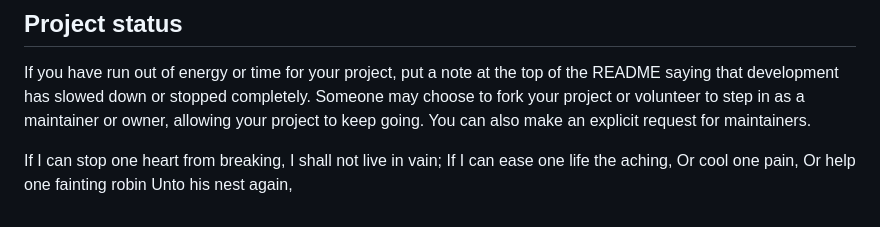
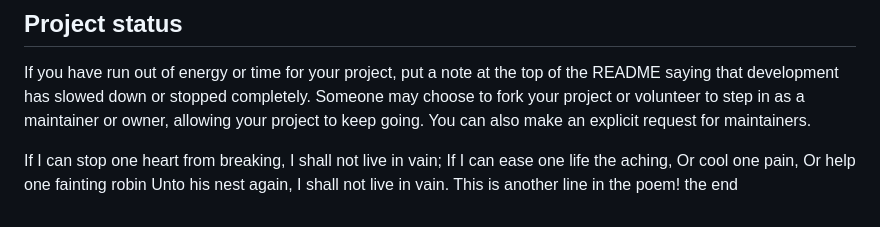
Before and after one commit to MichaelLuo123/Study-group-finder, a Markdown page: README.md, the part around the change. Drawn GitHub-style.

Commit message:
Fixed merge issue, maybe

```diff
--- a/README.md
+++ b/README.md
@@ -92,9 +92,11 @@ For open source projects, say how it is licensed.
 ## Project status
 If you have run out of energy or time for your project, put a note at the top of the README saying that development has slowed down or stopped completely. Someone may choose to fork your project or volunteer to step in as a maintainer or owner, allowing your project to keep going. You can also make an explicit request for maintainers.
 
-If I can stop one heart from breaking,
-I shall not live in vain;
+If I can stop one heart from breaking, I shall not live in vain;
 If I can ease one life the aching,
 Or cool one pain,
 Or help one fainting robin
 Unto his nest again,
+I shall not live in vain.
+This is another line in the poem!
+the end
```
